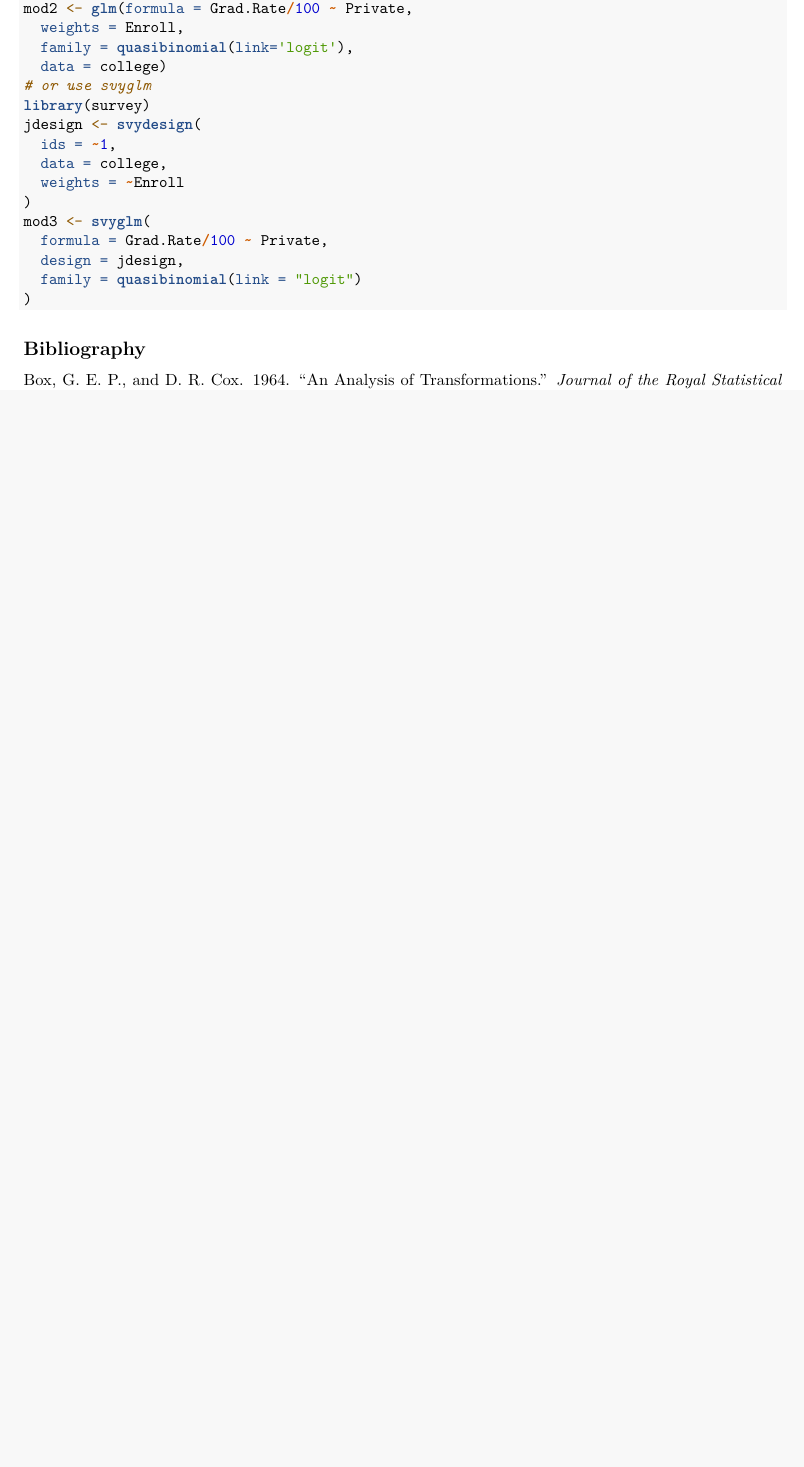
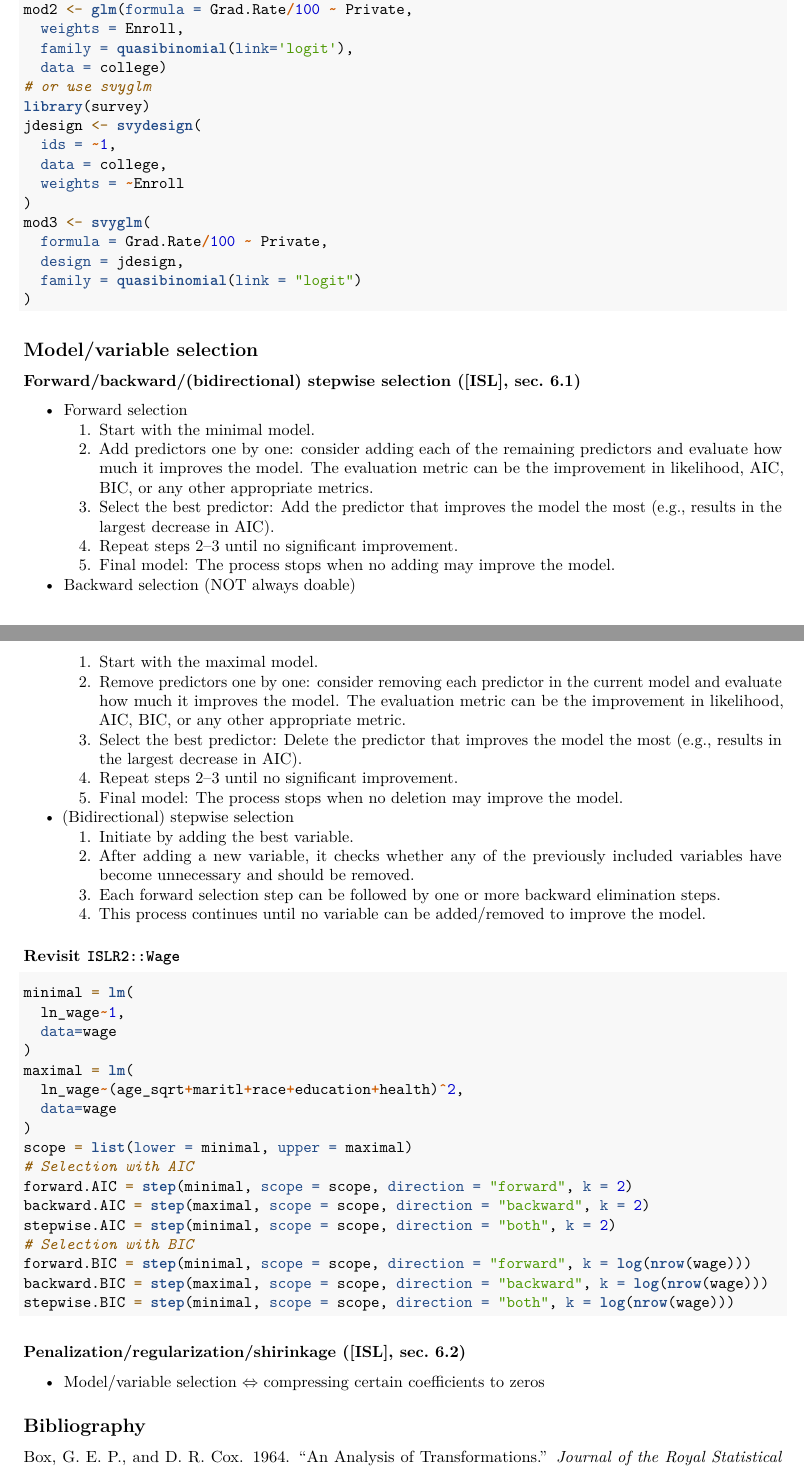
Before and after one commit to ZhiyangGeeZhou/ZhiyangGeeZhou.github.io, an R Markdown document (attach/UWM/UWM_PH718_2025Spring_Part05.Rmd): part of page 5 of 5 before the commit and two parts of pages 5 and 6 of 6 after it, the two joined at a grey line, cut so that both start at the same text, the shorter picture padded with empty space. Rendered offline with R 4.5, knitr and Pandoc, then LaTeX, with nearby package versions.

Commit message:
Update UWM_PH718_2025Spring_Part05.Rmd

````diff
--- a/attach/UWM/UWM_PH718_2025Spring_Part05.Rmd
+++ b/attach/UWM/UWM_PH718_2025Spring_Part05.Rmd
@@ -335,4 +336,67 @@ mod3 <- svyglm(
 )
 ```
 
+## Model/variable selection
+
+### Forward/backward/(bidirectional) stepwise selection ([ISL], sec. 6.1)
+
+- Forward selection
+  1. Start with the minimal model.
+  1. Add predictors one by one:
+  consider adding each of the remaining predictors and evaluate how much it improves the model.
+  The evaluation metric can be the improvement in likelihood, AIC, BIC,
+  or any other appropriate metrics.
+  1. Select the best predictor: Add the predictor that improves the model the most
+  (e.g., results in the largest decrease in AIC).
+  1. Repeat steps 2--3 until no significant improvement.
+  1. Final model:
+  The process stops when no adding may improve the model.
+
+- Backward selection (NOT always doable)
+  1. Start with the maximal model.
+  1. Remove predictors one by one:
+  consider removing each predictor in the current model and evaluate how much it improves the model.
+  The evaluation metric can be the improvement in likelihood, AIC, BIC,
+  or any other appropriate metric.
+  1. Select the best predictor: Delete the predictor that improves the model the most
+  (e.g., results in the largest decrease in AIC).
+  1. Repeat steps 2--3 until no significant improvement.
+  1. Final model:
+  The process stops when no deletion may improve the model.
+
+- (Bidirectional) stepwise selection
+  1. Initiate by adding the best variable.
+  1. After adding a new variable,
+  it checks whether any of the previously included variables
+  have become unnecessary and should be removed.
+  1. Each forward selection step can be followed by one or more backward elimination steps.
+  1. This process continues until no variable can be added/removed to improve the model.
+
+### Revisit `ISLR2::Wage`
+
+```{r, eval = F}
+minimal = lm(
+  ln_wage~1,
+  data=wage
+)
+maximal = lm(
+  ln_wage~(age_sqrt+maritl+race+education+health)^2,
+  data=wage
+)
+scope = list(lower = minimal, upper = maximal)
+# Selection with AIC
+forward.AIC = step(minimal, scope = scope, direction = "forward", k = 2)
+backward.AIC = step(maximal, scope = scope, direction = "backward", k = 2)
+stepwise.AIC = step(minimal, scope = scope, direction = "both", k = 2)
+# Selection with BIC
+forward.BIC = step(minimal, scope = scope, direction = "forward", k = log(nrow(wage)))
+backward.BIC = step(maximal, scope = scope, direction = "backward", k = log(nrow(wage)))
+stepwise.BIC = step(minimal, scope = scope, direction = "both", k = log(nrow(wage)))
+```
+
+### Penalization/regularization/shirinkage ([ISL], sec. 6.2)
+
+- Model/variable selection
+$\Leftrightarrow$ compressing certain coefficients to zeros
+
 ## Bibliography
````
Also changed, not shown: attach/UWM/UWM_PH718_2025Spring_Part05.Rmd (31 more changed lines).
